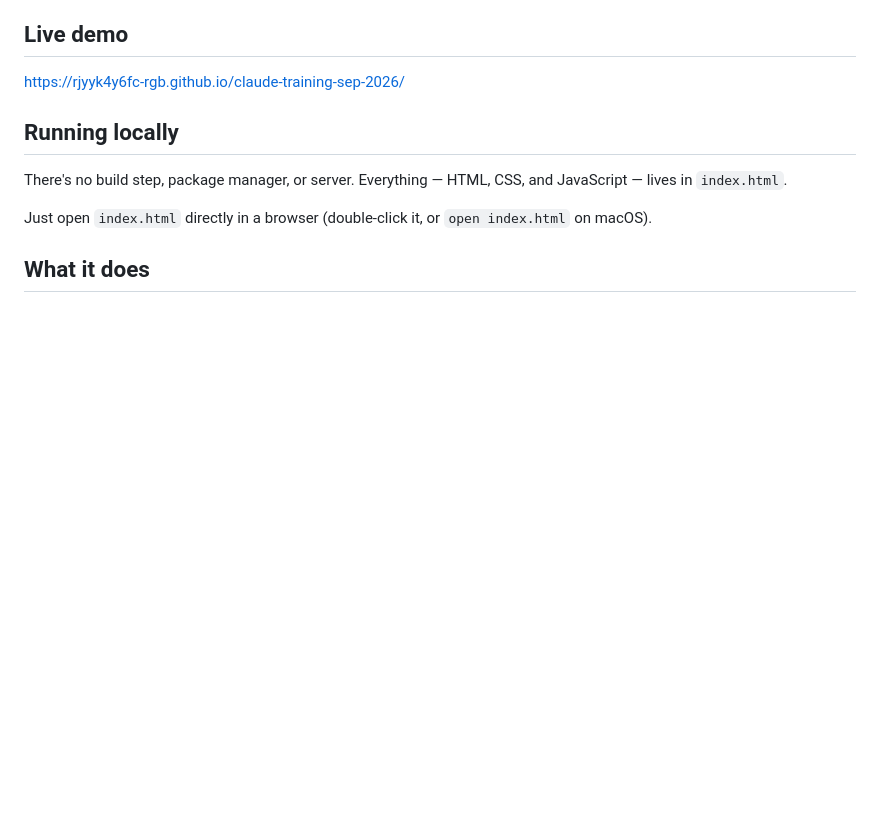
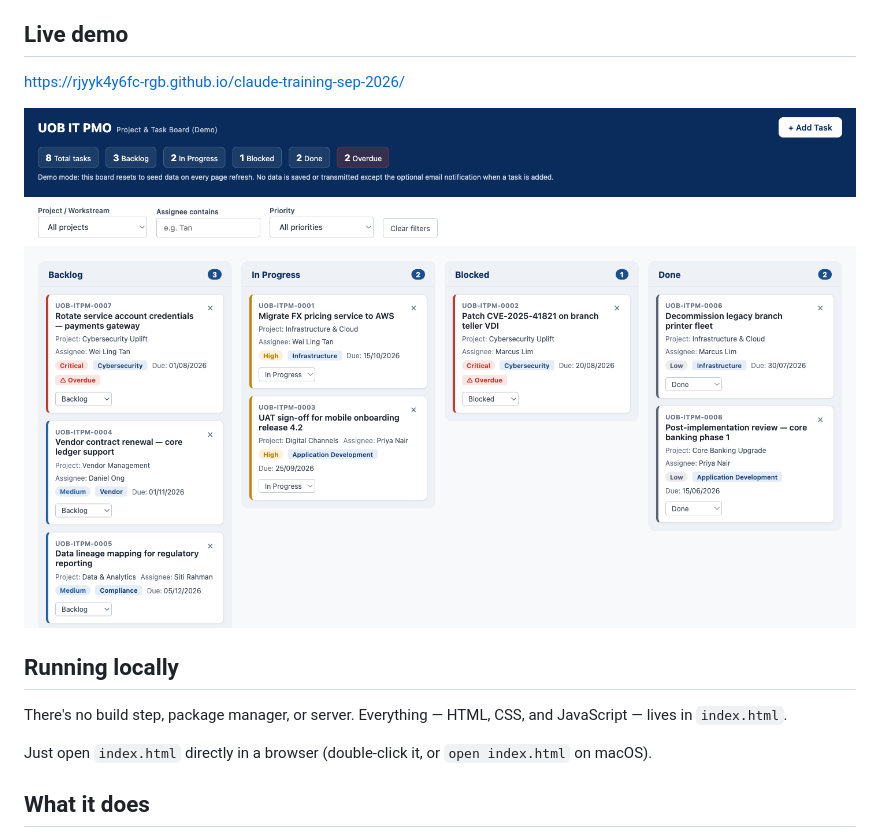
Before and after one commit to rjyyk4y6fc-rgb/claude-training-sep-2026, a Markdown page: README.md, the part around the change. GitHub-like rendering; pictures changed too: screenshot.png (added); blank space fills up the shorter version.

Commit message:
Add live-demo screenshot to README and project Playwright MCP config
Capture the deployed Kanban board via the Playwright MCP browser tool
and embed it in the README so the live demo is visible without
clicking through.

Co-Authored-By: Claude Sonnet 5 <noreply@anthropic.com>

```diff
--- a/README.md
+++ b/README.md
@@ -8,6 +8,8 @@ corporate-blue palette).
 ## Live demo
 
 [https://rjyyk4y6fc-rgb.github.io/claude-training-sep-2026/](https://rjyyk4y6fc-rgb.github.io/claude-training-sep-2026/)
+
+![Screenshot of the UOB IT PMO Kanban board](screenshot.png)
 
 ## Running locally
 
```
Also changed, not shown: 2 other files.
